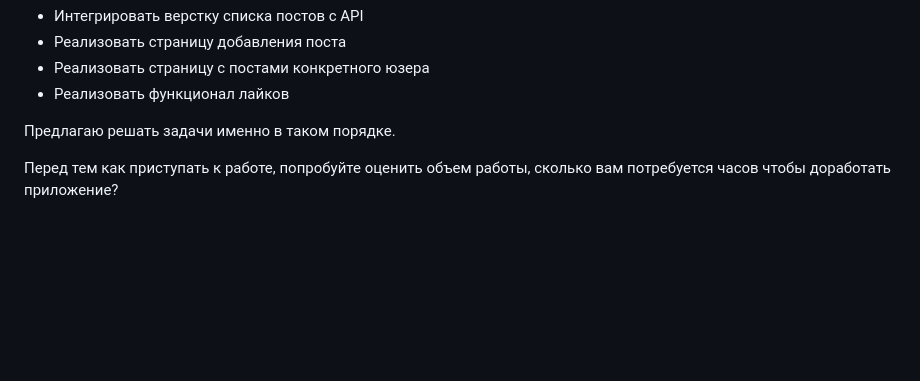
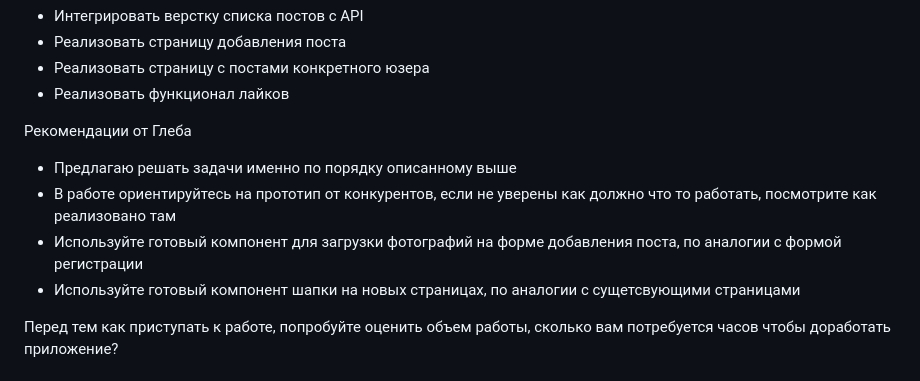
Before and after one commit to zai-elina/instapro, a Markdown page: README.md, the part around the change. GitHub-like rendering; blank space fills up the shorter version.

Commit message:
Обновляет ридми

```diff
--- a/README.md
+++ b/README.md
@@ -37,7 +37,12 @@ https://github.com/GlebkaF/webdev-hw-api/blob/main/pages/api/v1/%5Bkey%5D/instap
 - Реализовать страницу с постами конкретного юзера
 - Реализовать функционал лайков
 
-Предлагаю решать задачи именно в таком порядке.
+Рекомендации от Глеба
+
+- Предлагаю решать задачи именно по порядку описанному выше
+- В работе ориентируйтесь на прототип от конкурентов, если не уверены как должно что то работать, посмотрите как реализовано там
+- Используйте готовый компонент для загрузки фотографий на форме добавления поста, по аналогии с формой регистрации
+- Используйте готовый компонент шапки на новых страницах, по аналогии с сущетсвующими страницами
 
 Перед тем как приступать к работе, попробуйте оценить объем работы, сколько вам потребуется часов чтобы доработать приложение?
 
```
